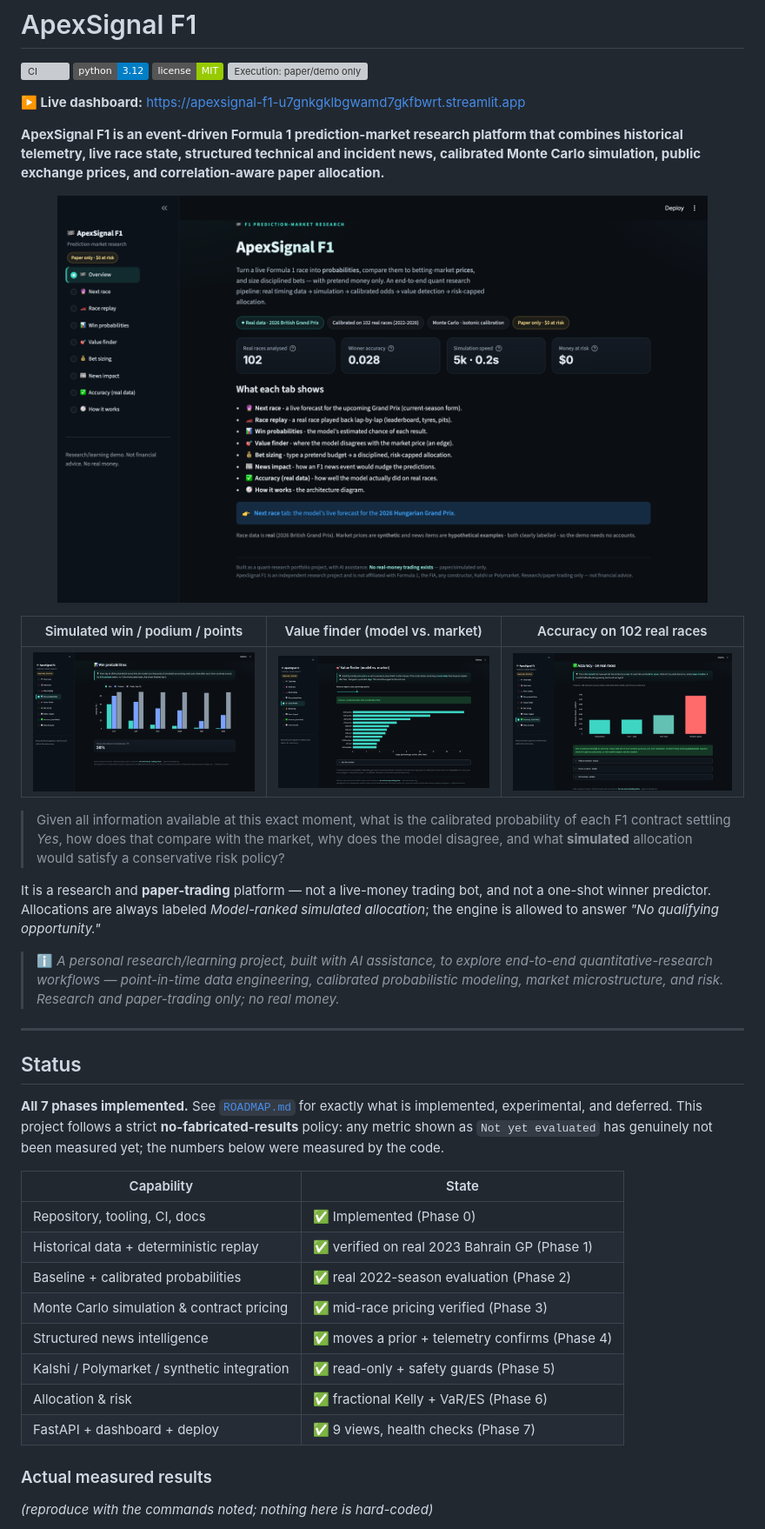
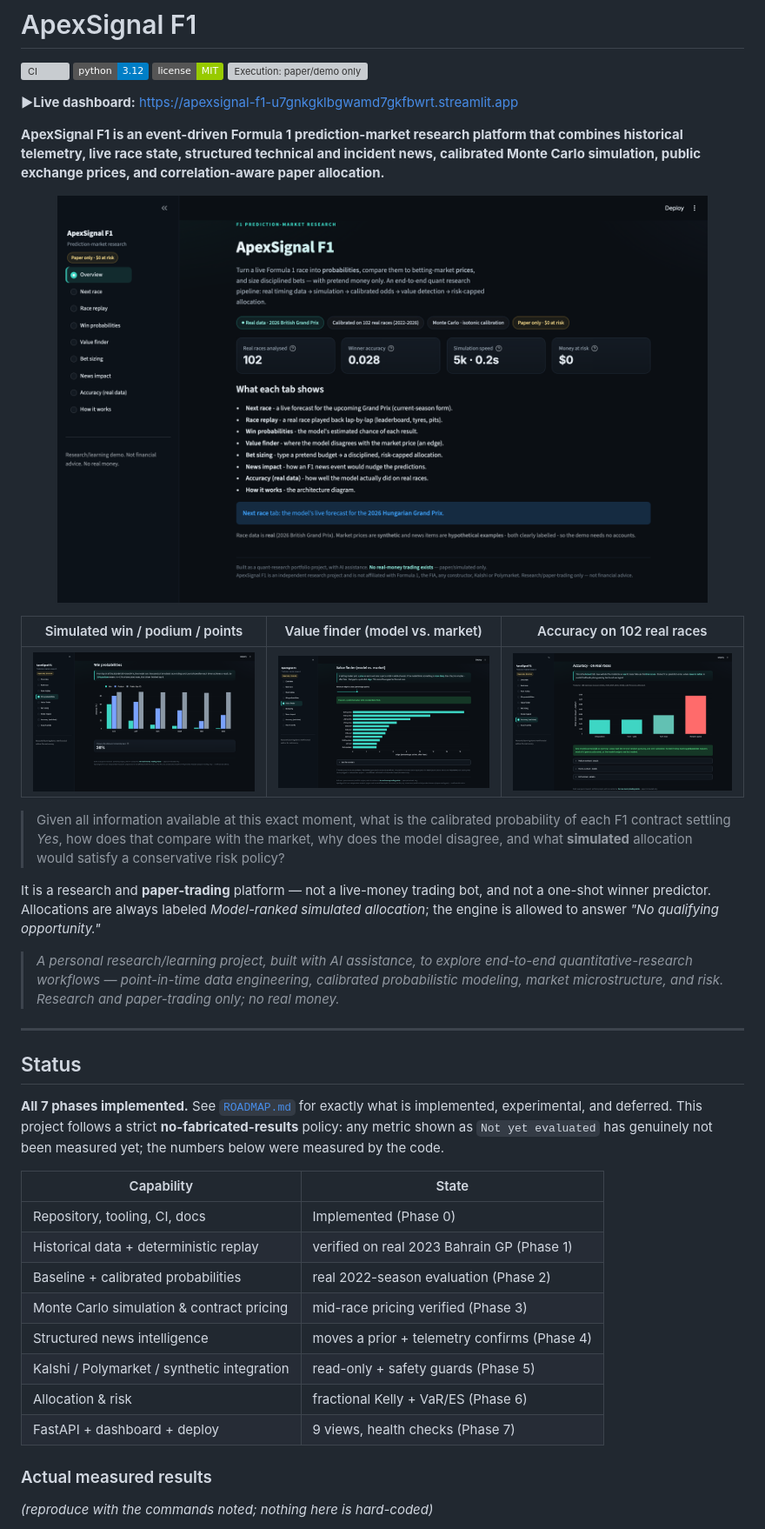
Before and after one commit to aryanhemani1771/apexsignal-f1, a Markdown page: README.md, the part around the change. Shown at 87% size. Rendered like a GitHub page; pictures changed too: docs/screenshots/apexsignal-accuracy.png, docs/screenshots/apexsignal-overview.png, docs/screenshots/apexsignal-value-finder.png; badges without logos; grey boxes are pictures that could not be loaded.

```diff
--- a/README.md
+++ b/README.md
@@ -5,7 +5,7 @@
 ![License: MIT](https://img.shields.io/badge/license-MIT-green)
 ![Execution: paper/demo only](https://img.shields.io/badge/execution-paper%20%2F%20demo%20only-orange)
 
-**▶️ Live dashboard:** https://apexsignal-f1-u7gnkgklbgwamd7gkfbwrt.streamlit.app
+**▶Live dashboard:** https://apexsignal-f1-u7gnkgklbgwamd7gkfbwrt.streamlit.app
 
 **ApexSignal F1 is an event-driven Formula 1 prediction-market research platform that
 combines historical telemetry, live race state, structured technical and incident news,
@@ -31,7 +31,7 @@ It is a research and **paper-trading** platform — not a live-money trading bot
 one-shot winner predictor. Allocations are always labeled *Model-ranked simulated
 allocation*; the engine is allowed to answer *"No qualifying opportunity."*
 
-> ℹ️ *A personal research/learning project, built with AI assistance, to explore end-to-end
+> *A personal research/learning project, built with AI assistance, to explore end-to-end
 > quantitative-research workflows — point-in-time data engineering, calibrated probabilistic
 > modeling, market microstructure, and risk. Research and paper-trading only; no real money.*
 
@@ -46,14 +46,14 @@ measured by the code.
 
 | Capability | State |
 |---|---|
-| Repository, tooling, CI, docs | ✅ Implemented (Phase 0) |
-| Historical data + deterministic replay | ✅ verified on real 2023 Bahrain GP (Phase 1) |
-| Baseline + calibrated probabilities | ✅ real 2022-season evaluation (Phase 2) |
-| Monte Carlo simulation & contract pricing | ✅ mid-race pricing verified (Phase 3) |
-| Structured news intelligence | ✅ moves a prior + telemetry confirms (Phase 4) |
-| Kalshi / Polymarket / synthetic integration | ✅ read-only + safety guards (Phase 5) |
-| Allocation & risk | ✅ fractional Kelly + VaR/ES (Phase 6) |
-| FastAPI + dashboard + deploy | ✅ 9 views, health checks (Phase 7) |
+| Repository, tooling, CI, docs | Implemented (Phase 0) |
+| Historical data + deterministic replay | verified on real 2023 Bahrain GP (Phase 1) |
+| Baseline + calibrated probabilities | real 2022-season evaluation (Phase 2) |
+| Monte Carlo simulation & contract pricing | mid-race pricing verified (Phase 3) |
+| Structured news intelligence | moves a prior + telemetry confirms (Phase 4) |
+| Kalshi / Polymarket / synthetic integration | read-only + safety guards (Phase 5) |
+| Allocation & risk | fractional Kelly + VaR/ES (Phase 6) |
+| FastAPI + dashboard + deploy | 9 views, health checks (Phase 7) |
 
 ### Actual measured results
 *(reproduce with the commands noted; nothing here is hard-coded)*
```
Also changed, not shown: ROADMAP.md (+13 -13 lines), 3 other files.
